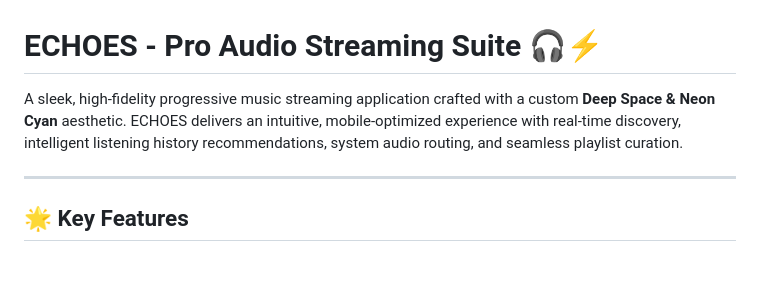
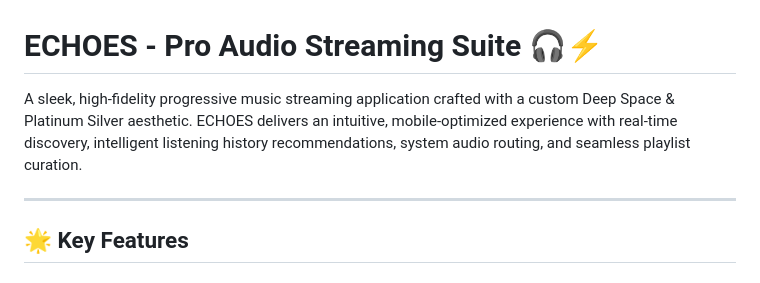
Before and after one commit to fardeenshah002/Echoes2, a Markdown page: README.md, the part around the change. GitHub-like rendering.

```diff
--- a/README.md
+++ b/README.md
@@ -1,6 +1,6 @@
 # ECHOES - Pro Audio Streaming Suite 🎧⚡
 
-A sleek, high-fidelity progressive music streaming application crafted with a custom **Deep Space & Neon Cyan** aesthetic. ECHOES delivers an intuitive, mobile-optimized experience with real-time discovery, intelligent listening history recommendations, system audio routing, and seamless playlist curation.
+A sleek, high-fidelity progressive music streaming application crafted with a custom Deep Space & Platinum Silver aesthetic. ECHOES delivers an intuitive, mobile-optimized experience with real-time discovery, intelligent listening history recommendations, system audio routing, and seamless playlist curation.
 
 ---
 
```
